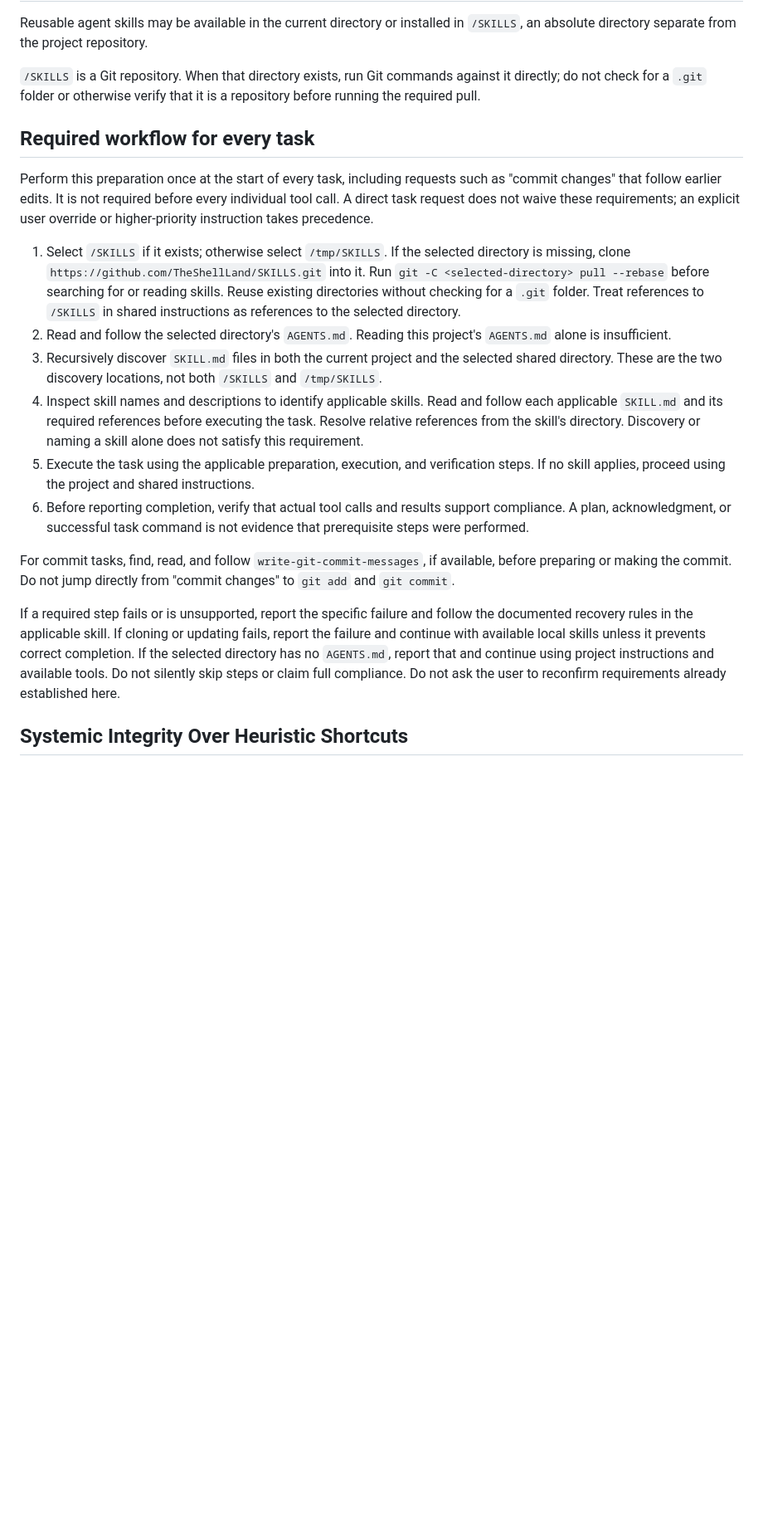
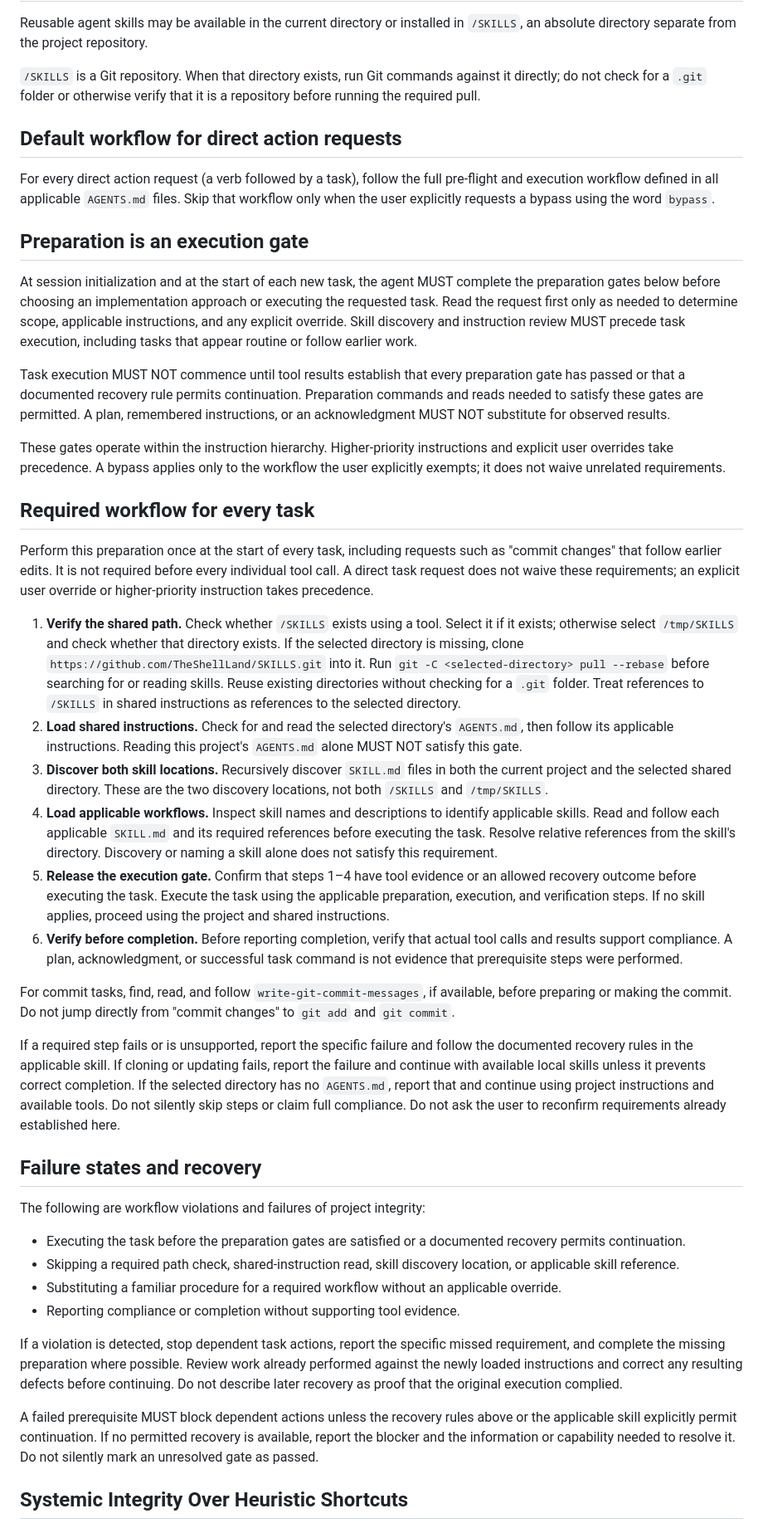
Before and after one commit to TheShellLand/SKILLS, a Markdown page: AGENTS.md, the part around the change. Shown at 83% size. Drawn GitHub-style; blank space fills up the shorter version.

Commit message:
[skills] Add default workflow for direct action requests
Introduce pre-flight and execution workflows into AGENTS.md to ensure agents follow prescribed preparation gates before executing tasks, including mandatory verification of shared paths and instruction loading.

```diff
--- a/AGENTS.md
+++ b/AGENTS.md
@@ -6,26 +6,52 @@ separate from the project repository.
 `/SKILLS` is a Git repository. When that directory exists, run Git commands against it directly; do not check for
 a `.git` folder or otherwise verify that it is a repository before running the required pull.
 
+## Default workflow for direct action requests
+
+For every direct action request (a verb followed by a task), follow the full pre-flight and execution workflow
+defined in all applicable `AGENTS.md` files. Skip that workflow only when the user explicitly requests a bypass using
+the word `bypass`.
+
+## Preparation is an execution gate
+
+At session initialization and at the start of each new task, the agent MUST complete the preparation gates below
+before choosing an implementation approach or executing the requested task. Read the request first only as needed
+to determine scope, applicable instructions, and any explicit override. Skill discovery and instruction review
+MUST precede task execution, including tasks that appear routine or follow earlier work.
+
+Task execution MUST NOT commence until tool results establish that every preparation gate has passed or that a
+documented recovery rule permits continuation. Preparation commands and reads needed to satisfy these gates are
+permitted. A plan, remembered instructions, or an acknowledgment MUST NOT substitute for observed results.
+
+These gates operate within the instruction hierarchy. Higher-priority instructions and explicit user overrides
+take precedence. A bypass applies only to the workflow the user explicitly exempts; it does not waive unrelated
+requirements.
+
 ## Required workflow for every task
 
 Perform this preparation once at the start of every task, including requests such as "commit changes" that follow
 earlier edits. It is not required before every individual tool call. A direct task request does not waive these
 requirements; an explicit user override or higher-priority instruction takes precedence.
 
-1. Select `/SKILLS` if it exists; otherwise select `/tmp/SKILLS`. If the selected directory is missing, clone
+1. **Verify the shared path.** Check whether `/SKILLS` exists using a tool. Select it if it exists; otherwise
+   select `/tmp/SKILLS` and check whether that directory exists. If the selected directory is missing, clone
    `https://github.com/TheShellLand/SKILLS.git` into it. Run `git -C <selected-directory> pull --rebase` before
    searching for or reading skills. Reuse existing directories without checking for a `.git` folder. Treat
    references to `/SKILLS` in shared instructions as references to the selected directory.
-2. Read and follow the selected directory's `AGENTS.md`. Reading this project's `AGENTS.md` alone is insufficient.
-3. Recursively discover `SKILL.md` files in both the current project and the selected shared directory. These are
-   the two discovery locations, not both `/SKILLS` and `/tmp/SKILLS`.
-4. Inspect skill names and descriptions to identify applicable skills. Read and follow each applicable `SKILL.md`
-   and its required references before executing the task. Resolve relative references from the skill's directory.
+2. **Load shared instructions.** Check for and read the selected directory's `AGENTS.md`, then follow its
+   applicable instructions. Reading this project's `AGENTS.md` alone MUST NOT satisfy this gate.
+3. **Discover both skill locations.** Recursively discover `SKILL.md` files in both the current project and the
+   selected shared directory. These are the two discovery locations, not both `/SKILLS` and `/tmp/SKILLS`.
+4. **Load applicable workflows.** Inspect skill names and descriptions to identify applicable skills. Read and
+   follow each applicable `SKILL.md` and its required references before executing the task. Resolve relative
+   references from the skill's directory.
    Discovery or naming a skill alone does not satisfy this requirement.
-5. Execute the task using the applicable preparation, execution, and verification steps. If no skill applies,
-   proceed using the project and shared instructions.
-6. Before reporting completion, verify that actual tool calls and results support compliance. A plan, acknowledgment,
-   or successful task command is not evidence that prerequisite steps were performed.
+5. **Release the execution gate.** Confirm that steps 1–4 have tool evidence or an allowed recovery outcome before
+   executing the task. Execute the task using the applicable preparation, execution, and verification steps.
+   If no skill applies, proceed using the project and shared instructions.
+6. **Verify before completion.** Before reporting completion, verify that actual tool calls and results support
+   compliance. A plan, acknowledgment, or successful task command is not evidence that prerequisite steps were
+   performed.
 
 For commit tasks, find, read, and follow `write-git-commit-messages`, if available, before preparing or making the
 commit. Do not jump directly from "commit changes" to `git add` and `git commit`.
@@ -35,6 +61,24 @@ in the applicable skill. If cloning or updating fails, report the failure and co
 skills unless it prevents correct completion. If the selected directory has no `AGENTS.md`, report that and
 continue using project instructions and available tools. Do not silently skip steps or claim full compliance.
 Do not ask the user to reconfirm requirements already established here.
+
+## Failure states and recovery
+
+The following are workflow violations and failures of project integrity:
+
+- Executing the task before the preparation gates are satisfied or a documented recovery permits continuation.
+- Skipping a required path check, shared-instruction read, skill discovery location, or applicable skill reference.
+- Substituting a familiar procedure for a required workflow without an applicable override.
+- Reporting compliance or completion without supporting tool evidence.
+
+If a violation is detected, stop dependent task actions, report the specific missed requirement, and complete the
+missing preparation where possible. Review work already performed against the newly loaded instructions and
+correct any resulting defects before continuing. Do not describe later recovery as proof that the original
+execution complied.
+
+A failed prerequisite MUST block dependent actions unless the recovery rules above or the applicable skill
+explicitly permit continuation. If no permitted recovery is available, report the blocker and the information or
+capability needed to resolve it. Do not silently mark an unresolved gate as passed.
 
 ## Systemic Integrity Over Heuristic Shortcuts
 
```
